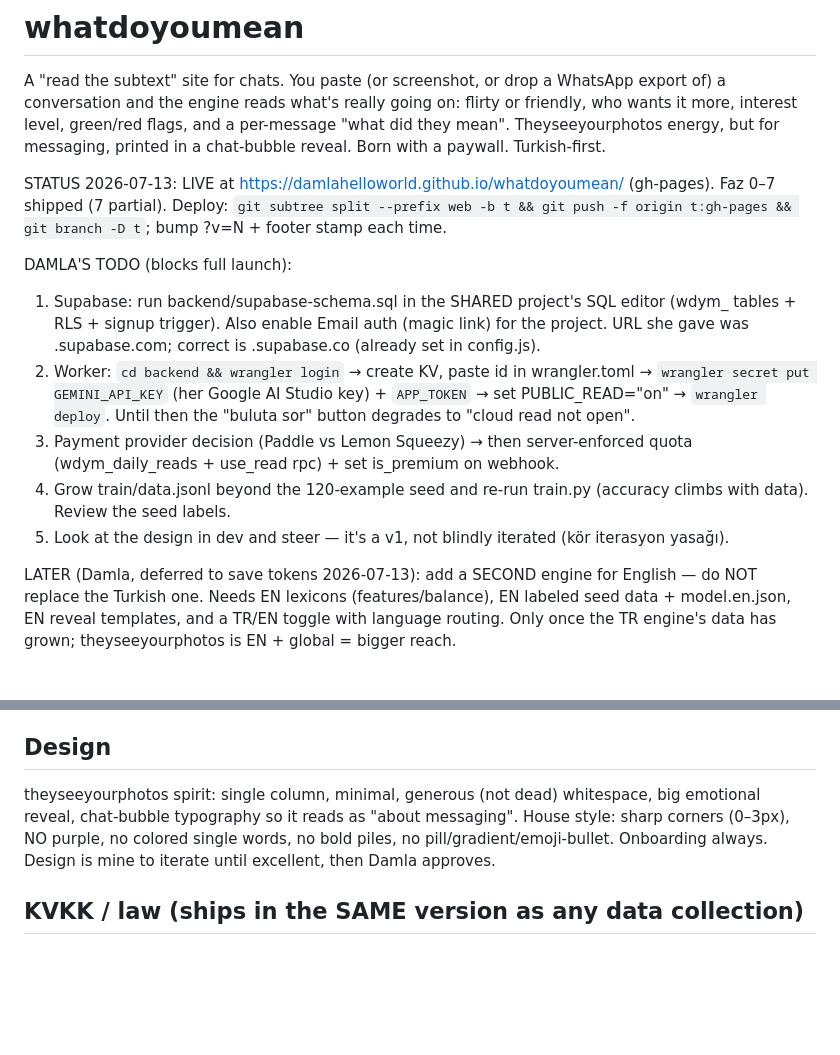
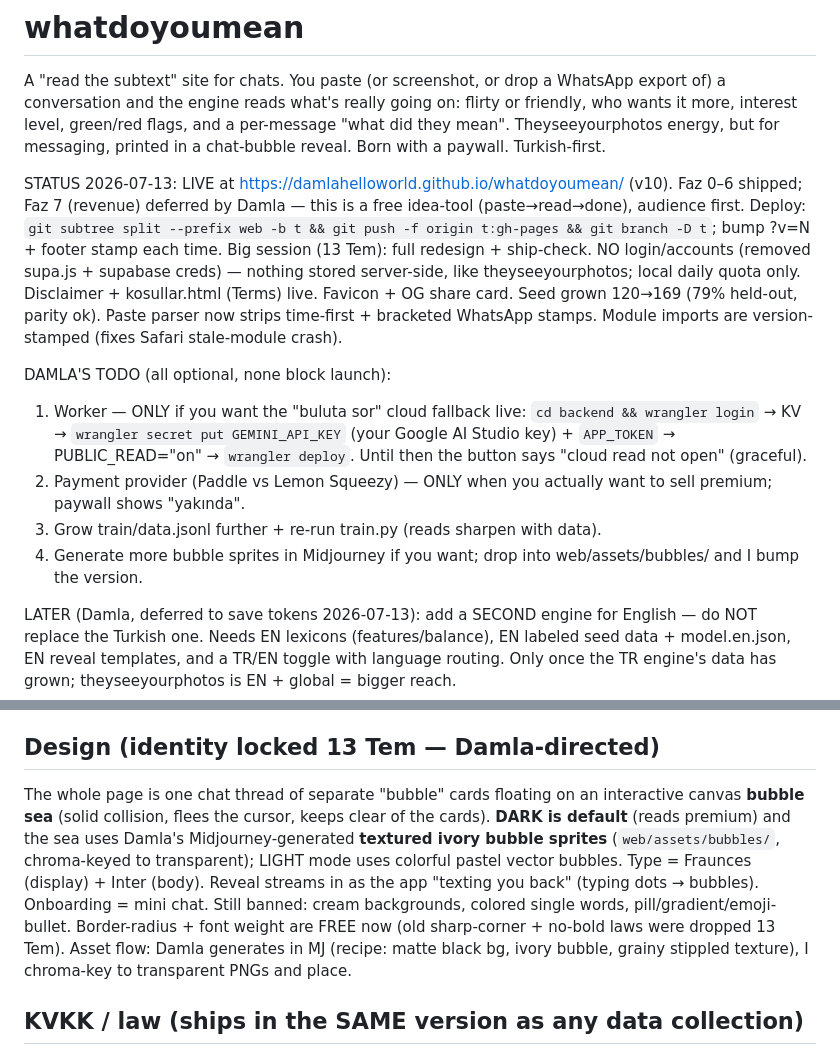
Before and after one commit to nosey-dewdrop/seviyorsevmiyor, a Markdown page: CLAUDE.md, 2 parts joined by grey strips. Rendered like a GitHub page; blank space fills up the shorter version.

Commit message:
wrap: update status and roadmap after redesign, login removal and ship-check; faz 5 done, faz 7 deferred as a free idea tool

```diff
--- a/CLAUDE.md
+++ b/CLAUDE.md
@@ -5,15 +5,15 @@ conversation and the engine reads what's really going on: flirty or friendly, wh
 interest level, green/red flags, and a per-message "what did they mean". Theyseeyourphotos energy,
 but for messaging, printed in a chat-bubble reveal. Born with a paywall. Turkish-first.
 
-STATUS 2026-07-13: LIVE at https://damlahelloworld.github.io/whatdoyoumean/ (gh-pages). Faz 0–7 shipped (7 partial).
+STATUS 2026-07-13: LIVE at https://damlahelloworld.github.io/whatdoyoumean/ (v10). Faz 0–6 shipped; Faz 7 (revenue) deferred by Damla — this is a free idea-tool (paste→read→done), audience first.
 Deploy: `git subtree split --prefix web -b t && git push -f origin t:gh-pages && git branch -D t`; bump ?v=N + footer stamp each time.
+Big session (13 Tem): full redesign + ship-check. NO login/accounts (removed supa.js + supabase creds) — nothing stored server-side, like theyseeyourphotos; local daily quota only. Disclaimer + kosullar.html (Terms) live. Favicon + OG share card. Seed grown 120→169 (79% held-out, parity ok). Paste parser now strips time-first + bracketed WhatsApp stamps. Module imports are version-stamped (fixes Safari stale-module crash).
 
-DAMLA'S TODO (blocks full launch):
-1. Supabase: run backend/supabase-schema.sql in the SHARED project's SQL editor (wdym_ tables + RLS + signup trigger). Also enable Email auth (magic link) for the project. URL she gave was .supabase.com; correct is .supabase.co (already set in config.js).
-2. Worker: `cd backend && wrangler login` → create KV, paste id in wrangler.toml → `wrangler secret put GEMINI_API_KEY` (her Google AI Studio key) + `APP_TOKEN` → set PUBLIC_READ="on" → `wrangler deploy`. Until then the "buluta sor" button degrades to "cloud read not open".
-3. Payment provider decision (Paddle vs Lemon Squeezy) → then server-enforced quota (wdym_daily_reads + use_read rpc) + set is_premium on webhook.
-4. Grow train/data.jsonl beyond the 120-example seed and re-run train.py (accuracy climbs with data). Review the seed labels.
-5. Look at the design in dev and steer — it's a v1, not blindly iterated (kör iterasyon yasağı).
+DAMLA'S TODO (all optional, none block launch):
+1. Worker — ONLY if you want the "buluta sor" cloud fallback live: `cd backend && wrangler login` → KV → `wrangler secret put GEMINI_API_KEY` (your Google AI Studio key) + `APP_TOKEN` → PUBLIC_READ="on" → `wrangler deploy`. Until then the button says "cloud read not open" (graceful).
+2. Payment provider (Paddle vs Lemon Squeezy) — ONLY when you actually want to sell premium; paywall shows "yakında".
+3. Grow train/data.jsonl further + re-run train.py (reads sharpen with data).
+4. Generate more bubble sprites in Midjourney if you want; drop into web/assets/bubbles/ and I bump the version.
 
 LATER (Damla, deferred to save tokens 2026-07-13): add a SECOND engine for English — do NOT replace the Turkish one. Needs EN lexicons (features/balance), EN labeled seed data + model.en.json, EN reveal templates, and a TR/EN toggle with language routing. Only once the TR engine's data has grown; theyseeyourphotos is EN + global = bigger reach.
 
@@ -49,11 +49,15 @@ is exactly what earns a fallback. Held-out accuracy is measured and reported (bu
 - Feature extractor is mirrored in `train/features.py` (training) and `web/js/features.js` (inference);
   a parity check dumps features from Python and re-computes them in Node to catch drift.
 
-## Design
-theyseeyourphotos spirit: single column, minimal, generous (not dead) whitespace, big emotional reveal,
-chat-bubble typography so it reads as "about messaging". House style: sharp corners (0–3px), NO purple,
-no colored single words, no bold piles, no pill/gradient/emoji-bullet. Onboarding always. Design is mine
-to iterate until excellent, then Damla approves.
+## Design (identity locked 13 Tem — Damla-directed)
+The whole page is one chat thread of separate "bubble" cards floating on an interactive canvas **bubble
+sea** (solid collision, flees the cursor, keeps clear of the cards). **DARK is default** (reads premium)
+and the sea uses Damla's Midjourney-generated **textured ivory bubble sprites** (`web/assets/bubbles/`,
+chroma-keyed to transparent); LIGHT mode uses colorful pastel vector bubbles. Type = Fraunces (display) +
+Inter (body). Reveal streams in as the app "texting you back" (typing dots → bubbles). Onboarding = mini chat.
+Still banned: cream backgrounds, colored single words, pill/gradient/emoji-bullet. Border-radius + font
+weight are FREE now (old sharp-corner + no-bold laws were dropped 13 Tem). Asset flow: Damla generates in
+MJ (recipe: matte black bg, ivory bubble, grainy stippled texture), I chroma-key to transparent PNGs and place.
 
 ## KVKK / law (ships in the SAME version as any data collection)
 Story: most analysis stays on device; only unsure cases go to the cloud, with consent. Third-party data:
```
Also changed, not shown: PROJECT.md (+17 -8 lines).
